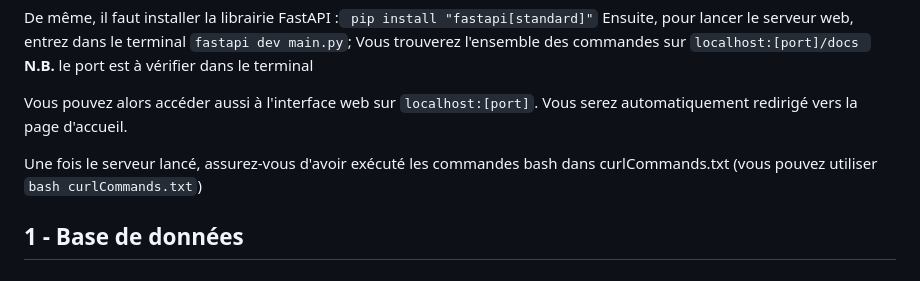
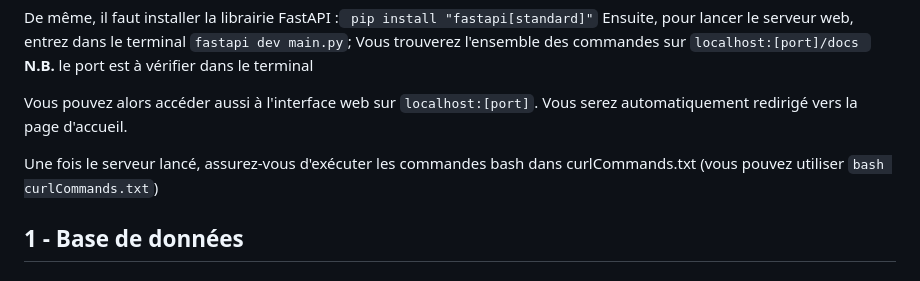
Before and after one commit to benjamin-lamon/projet_IoT_S7, a Markdown page: README.md, the part around the change. Drawn GitHub-style.

````diff
--- a/README.md
+++ b/README.md
@@ -11,7 +11,7 @@ Vous trouverez l'ensemble des commandes sur
 
 Vous pouvez alors accéder aussi à l'interface web sur ```localhost:[port]```. Vous serez automatiquement redirigé vers la page d'accueil.
 
-Une fois le serveur lancé, assurez-vous d'avoir exécuté les commandes bash dans curlCommands.txt (vous pouvez utiliser ```bash curlCommands.txt```)
+Une fois le serveur lancé, assurez-vous d'exécuter les commandes bash dans curlCommands.txt (vous pouvez utiliser ```bash curlCommands.txt```)
 
 
 
````
